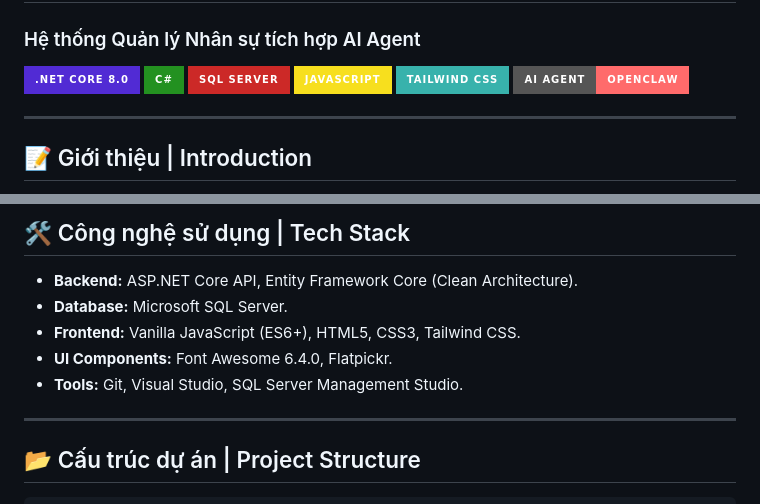
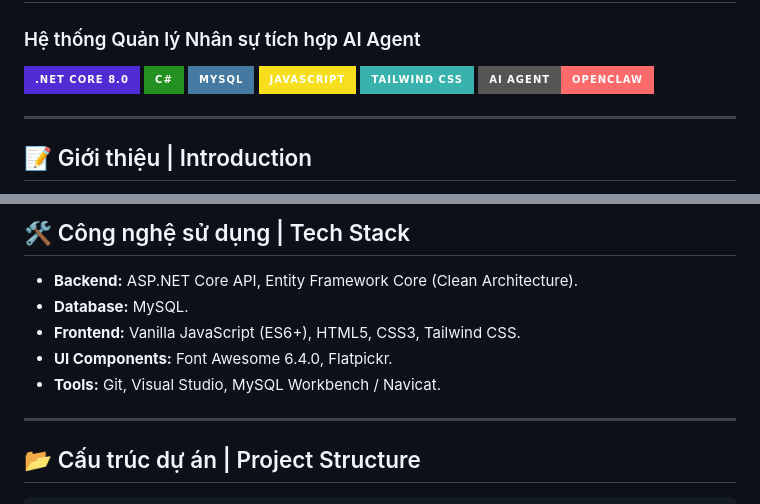
Before and after one commit to Olus2004/EmployeeMananger, a Markdown page: README.md, 2 parts joined by grey strips. Drawn GitHub-style; badges without logos.

Commit message:
docs: correct database info to MySQL

```diff
--- a/README.md
+++ b/README.md
@@ -3,7 +3,7 @@
 
 [![.NET](https://img.shields.io/badge/.NET%20Core%208.0-512BD4?style=for-the-badge&logo=dotnet&logoColor=white)](https://dotnet.microsoft.com/)
 [![C#](https://img.shields.io/badge/C%23-239120?style=for-the-badge&logo=c-sharp&logoColor=white)](https://docs.microsoft.com/en-us/dotnet/csharp/)
-[![SQL Server](https://img.shields.io/badge/SQL%20Server-CC2927?style=for-the-badge&logo=microsoft-sql-server&logoColor=white)](https://www.microsoft.com/en-us/sql-server/)
+[![MySQL](https://img.shields.io/badge/MySQL-4479A1?style=for-the-badge&logo=mysql&logoColor=white)](https://www.mysql.com/)
 [![JavaScript](https://img.shields.io/badge/JavaScript-F7DF1E?style=for-the-badge&logo=javascript&logoColor=black)](https://developer.mozilla.org/en-US/docs/Web/JavaScript)
 [![Tailwind CSS](https://img.shields.io/badge/Tailwind_CSS-38B2AC?style=for-the-badge&logo=tailwind-css&logoColor=white)](https://tailwindcss.com/)
 [![OpenClaw AI](https://img.shields.io/badge/AI%20Agent-OpenClaw-FF6B6B?style=for-the-badge&logo=openai&logoColor=white)](https://github.com/OpenClaw)
@@ -43,10 +43,10 @@ This is a modern HR management system designed to optimize enterprise operations
 ## 🛠️ Công nghệ sử dụng | Tech Stack
 
 - **Backend:** ASP.NET Core API, Entity Framework Core (Clean Architecture).
-- **Database:** Microsoft SQL Server.
+- **Database:** MySQL.
 - **Frontend:** Vanilla JavaScript (ES6+), HTML5, CSS3, Tailwind CSS.
 - **UI Components:** Font Awesome 6.4.0, Flatpickr.
-- **Tools:** Git, Visual Studio, SQL Server Management Studio.
+- **Tools:** Git, Visual Studio, MySQL Workbench / Navicat.
 
 ---
 
```
